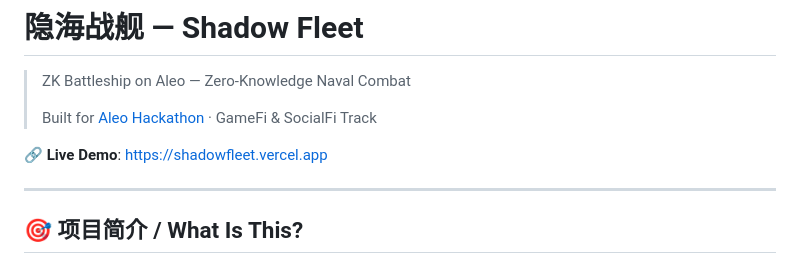
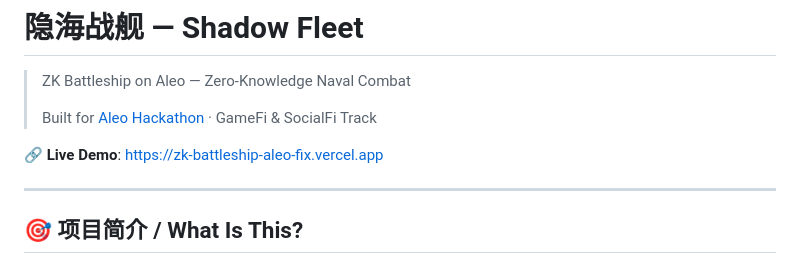
Before and after one commit to cpufreestyle/zk-battleship-aleo, a Markdown page: README.md, the part around the change. Rendered like a GitHub page.

Commit message:
fix: update live demo URL to new Vercel project

```diff
--- a/README.md
+++ b/README.md
@@ -4,7 +4,7 @@
 >
 > Built for [Aleo Hackathon](https://hackathon.xyz/events/public/e7ad6199-0078-42ee-9846-b82c385e4c0e) · GameFi & SocialFi Track
 
-**🔗 Live Demo**: https://shadowfleet.vercel.app
+**🔗 Live Demo**: https://zk-battleship-aleo-fix.vercel.app
 
 ---
 
```
